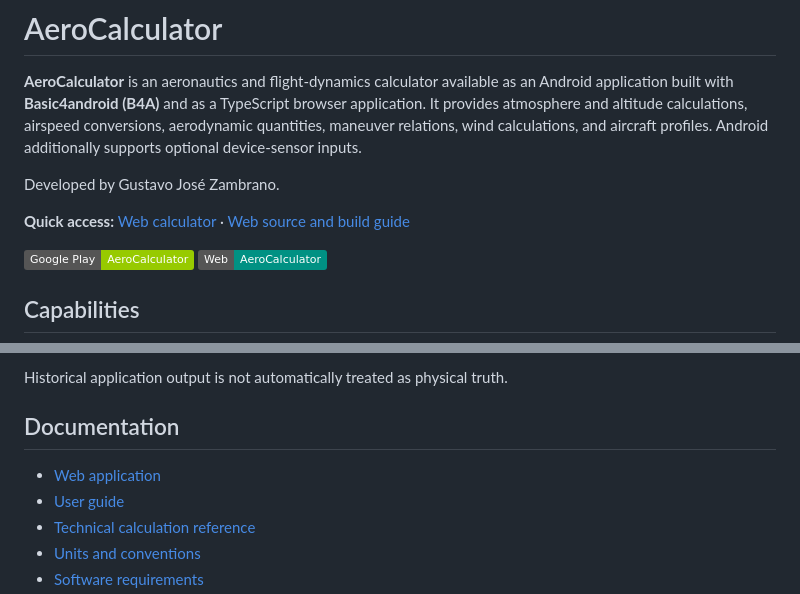
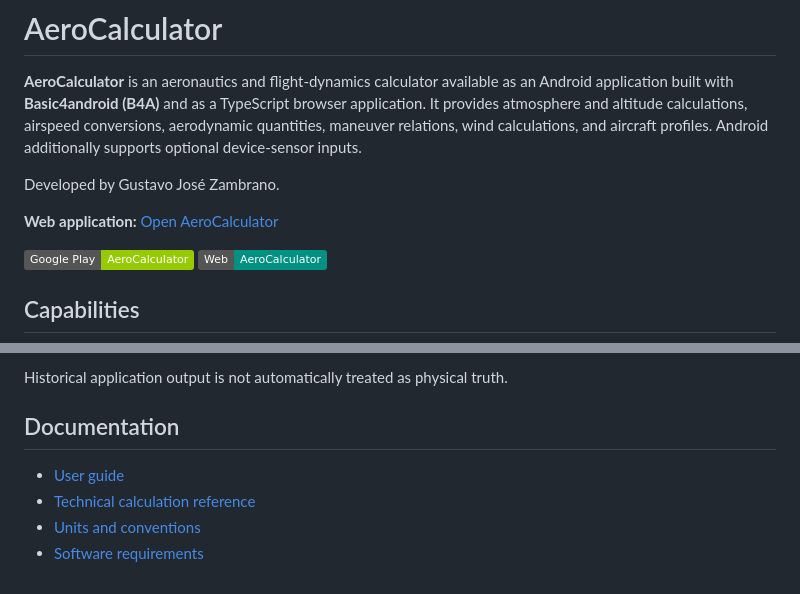
Before and after one commit to gitzambrano/AeroCalculator, a Markdown page: README.md, 2 parts joined by grey strips. GitHub-like rendering; badges without logos.

Commit message:
docs: keep README web link focused on Pages app

```diff
--- a/README.md
+++ b/README.md
@@ -4,7 +4,7 @@
 
 Developed by Gustavo José Zambrano.
 
-**Quick access:** [Web calculator](https://gitzambrano.github.io/AeroCalculator/) · [Web source and build guide](web/README.md)
+**Web application:** [Open AeroCalculator](https://gitzambrano.github.io/AeroCalculator/)
 
 [![Google Play](https://img.shields.io/badge/Google_Play-AeroCalculator-green?logo=googleplay&logoColor=white)](https://play.google.com/store/apps/details?id=flightdyn.aerocalculator)
 [![Web App](https://img.shields.io/badge/Web-AeroCalculator-009183?logo=googlechrome&logoColor=white)](https://gitzambrano.github.io/AeroCalculator/)
@@ -34,7 +34,6 @@ Historical application output is not automatically treated as physical truth.
 
 ## Documentation
 
-- [Web application](web/README.md)
 - [User guide](docs/user_guide.md)
 - [Technical calculation reference](docs/calculations.md)
 - [Units and conventions](docs/units_and_conventions.md)
```
